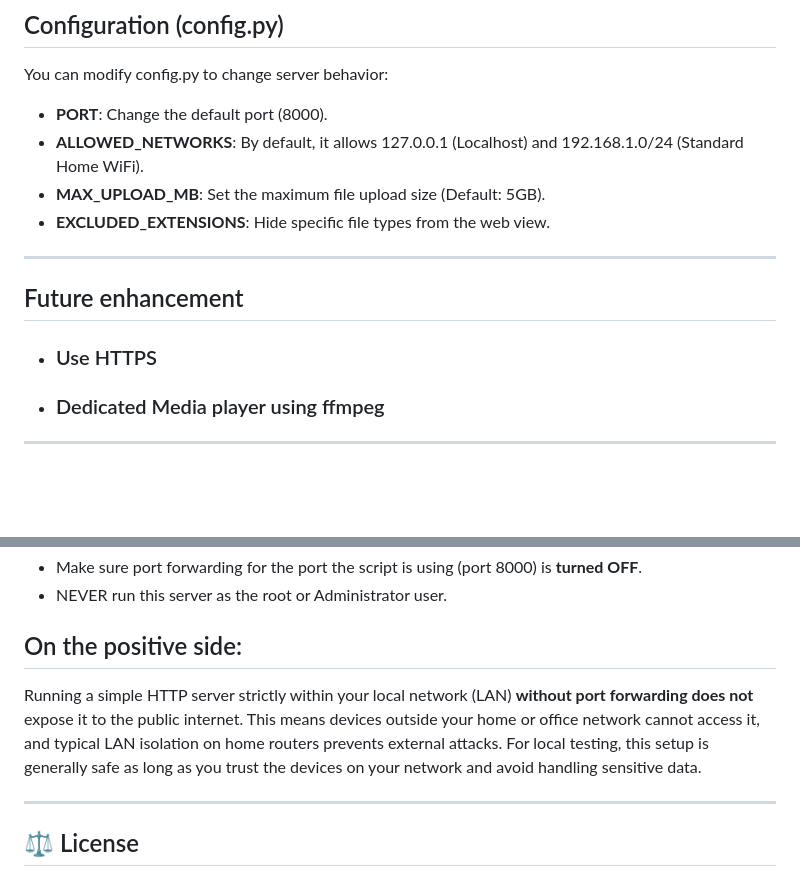
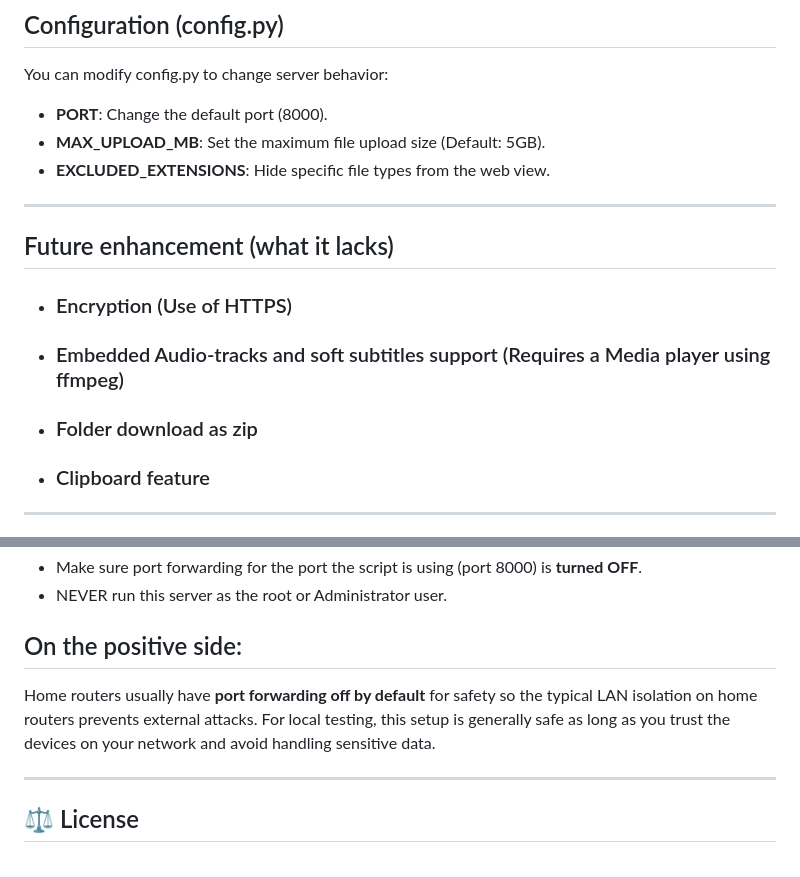
Before and after one commit to Kartik-gawd/HTTP_Hosting, a Markdown page: README.md, 2 parts joined by grey strips. Rendered like a GitHub page; blank space fills up the shorter version.

```diff
--- a/README.md
+++ b/README.md
@@ -98,16 +98,17 @@ Open one of the URLs in your browser to access the file manager.
 ## Configuration (config.py)
 You can modify config.py to change server behavior:
 - **PORT**: Change the default port (8000).
-- **ALLOWED_NETWORKS**: By default, it allows 127.0.0.1 (Localhost) and 192.168.1.0/24 (Standard Home WiFi).
 - **MAX_UPLOAD_MB**: Set the maximum file upload size (Default: 5GB).
 - **EXCLUDED_EXTENSIONS**: Hide specific file types from the web view.
 
 ---
 
-## Future enhancement
+## Future enhancement (what it lacks)
 
-- ### Use HTTPS
-- ### Dedicated Media player using ffmpeg
+- ### Encryption (Use of HTTPS)
+- ### Embedded Audio-tracks and soft subtitles support (Requires a Media player using ffmpeg)
+- ### Folder download as zip
+- ### Clipboard feature
 
 ---
 
@@ -119,9 +120,8 @@ Anyone monitoring the network connection (e.g., MITM attackers, public Wi-Fi sni
 - NEVER run this server as the root or Administrator user.
 
 ## On the positive side:
-Running a simple HTTP server strictly within your local network (LAN) **without port forwarding does not** expose it to the public internet. This means devices outside your home or office network cannot access it, and typical LAN isolation on home routers prevents external attacks. For local testing, this setup is generally safe as long as you trust the devices on your network and avoid handling sensitive data.
 
-
+Home routers usually have **port forwarding off by default** for safety so the typical LAN isolation on home routers prevents external attacks. For local testing, this setup is generally safe as long as you trust the devices on your network and avoid handling sensitive data.
 
 ---
 
```
Also changed, not shown: other parts of README.md (+1 -1 lines).
